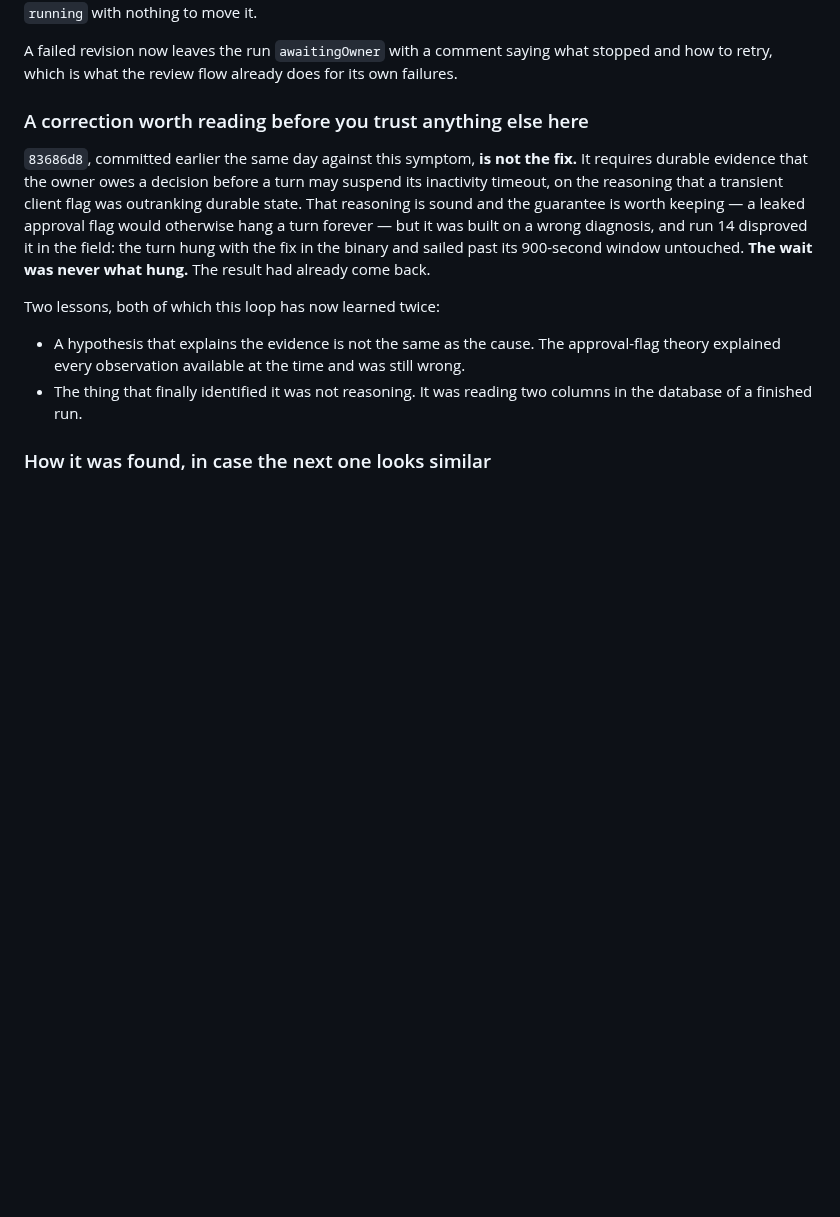
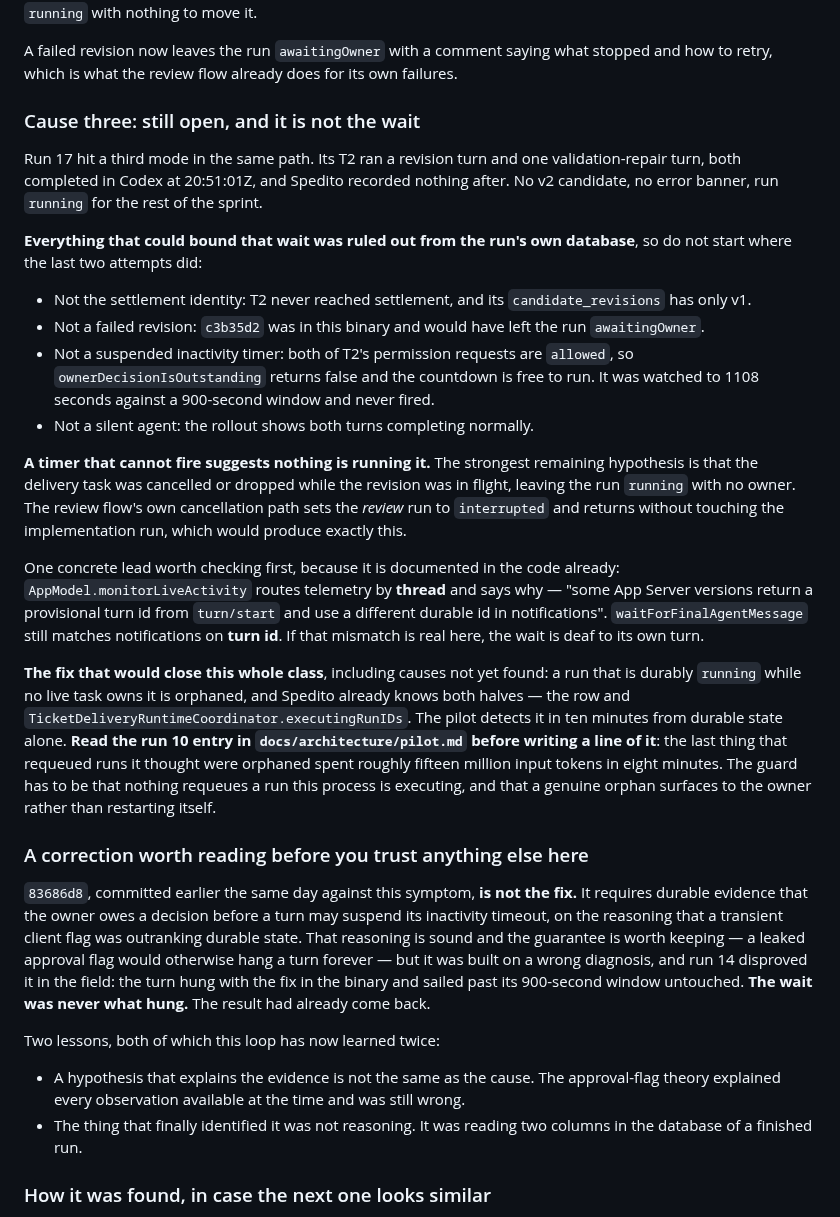
Before and after one commit to cristianrgreco/Spedito, a Markdown page: docs/architecture/pilot-handoff.md, the part around the change. Rendered like a GitHub page; blank space fills up the shorter version.

Commit message:
Write up the third failure mode with everything ruled out
Run 17 hit a third defect in the changes-requested path: a validation-repair
turn completed and Spedito recorded nothing, with no v2 candidate, no error, and
a timer that never fired.

Records what its own database excludes — settlement, revision failure, a
suspended inactivity timer, a silent agent — so the next session does not
re-derive them. A timer that cannot fire suggests nothing is running it, which
points at the delivery task being cancelled or dropped rather than at the wait.

Notes the one concrete code lead: the app's live-activity monitor routes by
thread precisely because turn ids from turn/start can differ from the durable
ids in notifications, while the turn wait still matches on turn id.

Names the fix that would close the class — an orphan check against
executingRunIDs — with the run 10 warning attached, because the last attempt to
requeue runs believed orphaned cost fifteen million input tokens in eight
minutes.

```diff
--- a/docs/architecture/pilot-handoff.md
+++ b/docs/architecture/pilot-handoff.md
@@ -124,6 +124,50 @@ always discarded, leaving the run `running` with nothing to move it.
 A failed revision now leaves the run `awaitingOwner` with a comment saying what
 stopped and how to retry, which is what the review flow already does for its own
 failures.
+
+### Cause three: still open, and it is not the wait
+
+Run 17 hit a third mode in the same path. Its T2 ran a revision turn and one
+validation-repair turn, both completed in Codex at 20:51:01Z, and Spedito
+recorded nothing after. No v2 candidate, no error banner, run `running` for the
+rest of the sprint.
+
+**Everything that could bound that wait was ruled out from the run's own
+database**, so do not start where the last two attempts did:
+
+- Not the settlement identity: T2 never reached settlement, and its
+  `candidate_revisions` has only v1.
+- Not a failed revision: `c3b35d2` was in this binary and would have left the run
+  `awaitingOwner`.
+- Not a suspended inactivity timer: both of T2's permission requests are
+  `allowed`, so `ownerDecisionIsOutstanding` returns false and the countdown is
+  free to run. It was watched to 1108 seconds against a 900-second window and
+  never fired.
+- Not a silent agent: the rollout shows both turns completing normally.
+
+**A timer that cannot fire suggests nothing is running it.** The strongest
+remaining hypothesis is that the delivery task was cancelled or dropped while the
+revision was in flight, leaving the run `running` with no owner. The review
+flow's own cancellation path sets the *review* run to `interrupted` and returns
+without touching the implementation run, which would produce exactly this.
+
+One concrete lead worth checking first, because it is documented in the code
+already: `AppModel.monitorLiveActivity` routes telemetry by **thread** and says
+why — "some App Server versions return a provisional turn id from `turn/start`
+and use a different durable id in notifications". `waitForFinalAgentMessage`
+still matches notifications on **turn id**. If that mismatch is real here, the
+wait is deaf to its own turn.
+
+**The fix that would close this whole class**, including causes not yet found: a
+run that is durably `running` while no live task owns it is orphaned, and
+Spedito already knows both halves — the row and
+`TicketDeliveryRuntimeCoordinator.executingRunIDs`. The pilot detects it in ten
+minutes from durable state alone. **Read the run 10 entry in
+`docs/architecture/pilot.md` before writing a line of it**: the last thing that
+requeued runs it thought were orphaned spent roughly fifteen million input
+tokens in eight minutes. The guard has to be that nothing requeues a run this
+process is executing, and that a genuine orphan surfaces to the owner rather than
+restarting itself.
 
 ### A correction worth reading before you trust anything else here
 
```
